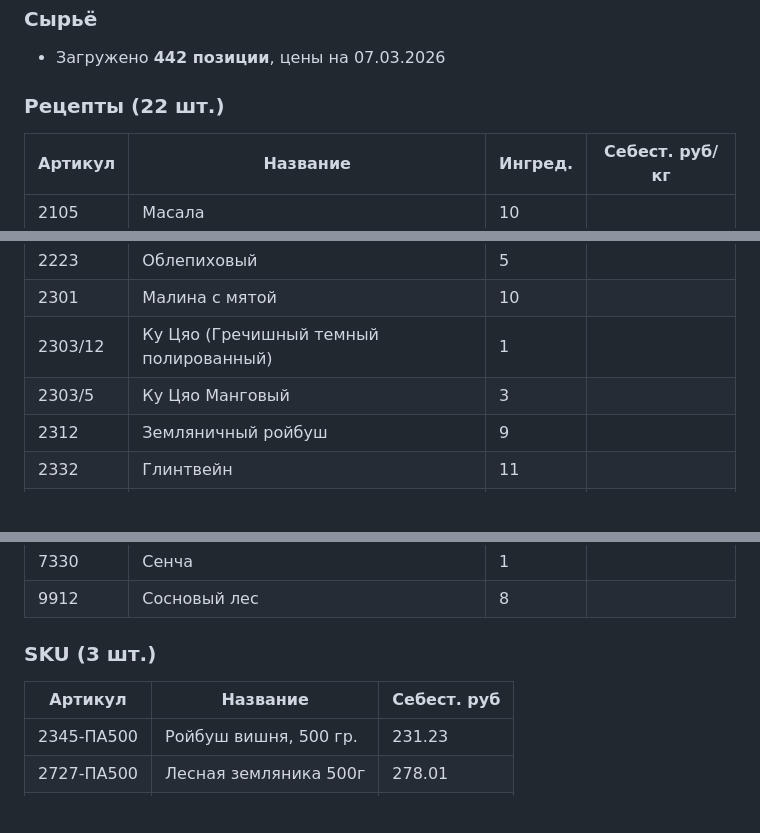
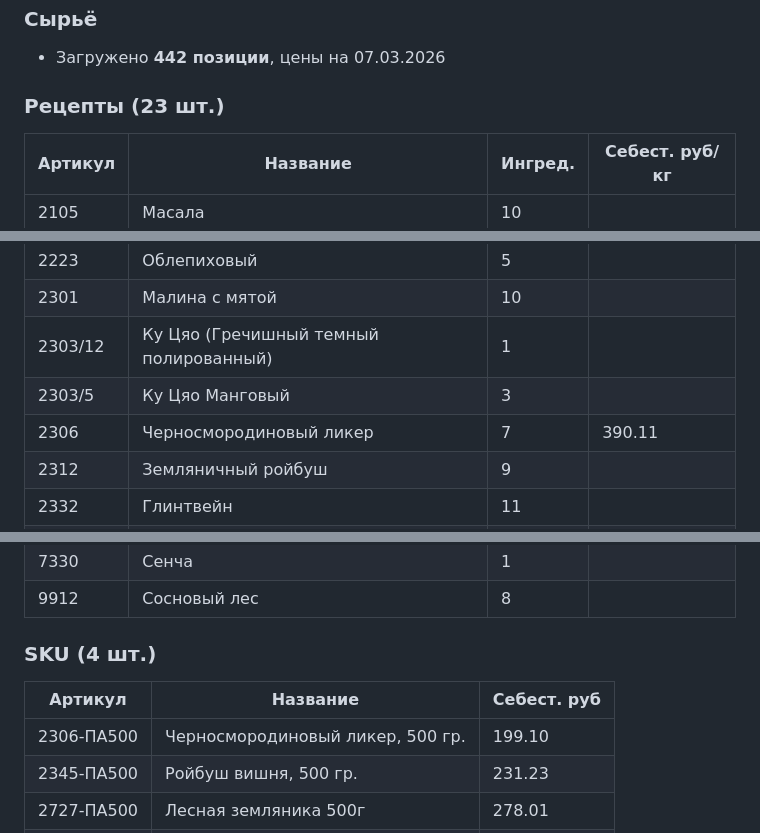
Before and after one commit to andmanuylov-ftc/tea-production-db, a Markdown page: docs/CONTEXT.md, 3 parts joined by grey strips. GitHub-like rendering; blank space fills up the shorter version.

Commit message:
Update CONTEXT.md — add recipe 2306, SKU 2306-ПА500

```diff
--- a/docs/CONTEXT.md
+++ b/docs/CONTEXT.md
@@ -49,7 +49,7 @@
 ### Сырьё
 - Загружено **442 позиции**, цены на 07.03.2026
 
-### Рецепты (22 шт.)
+### Рецепты (23 шт.)
 
 | Артикул | Название | Ингред. | Себест. руб/кг |
 |---|---|---|---|
@@ -61,6 +61,7 @@
 | 2301 | Малина с мятой | 10 | |
 | 2303/12 | Ку Цяо (Гречишный темный полированный) | 1 | |
 | 2303/5 | Ку Цяо Манговый | 3 | |
+| 2306 | Черносмородиновый ликер | 7 | 390.11 |
 | 2312 | Земляничный ройбуш | 9 | |
 | 2332 | Глинтвейн | 11 | |
 | 2340 | Ройбуш апельсин | 6 | |
@@ -76,10 +77,11 @@
 | 7330 | Сенча | 1 | |
 | 9912 | Сосновый лес | 8 | |
 
-### SKU (3 шт.)
+### SKU (4 шт.)
 
 | Артикул | Название | Себест. руб |
 |---|---|---|
+| 2306-ПА500 | Черносмородиновый ликер, 500 гр. | 199.10 |
 | 2345-ПА500 | Ройбуш вишня, 500 гр. | 231.23 |
 | 2727-ПА500 | Лесная земляника 500г | 278.01 |
 | 2727-10Б | ПЭТ Лесная земляника | 92.98 |
```
